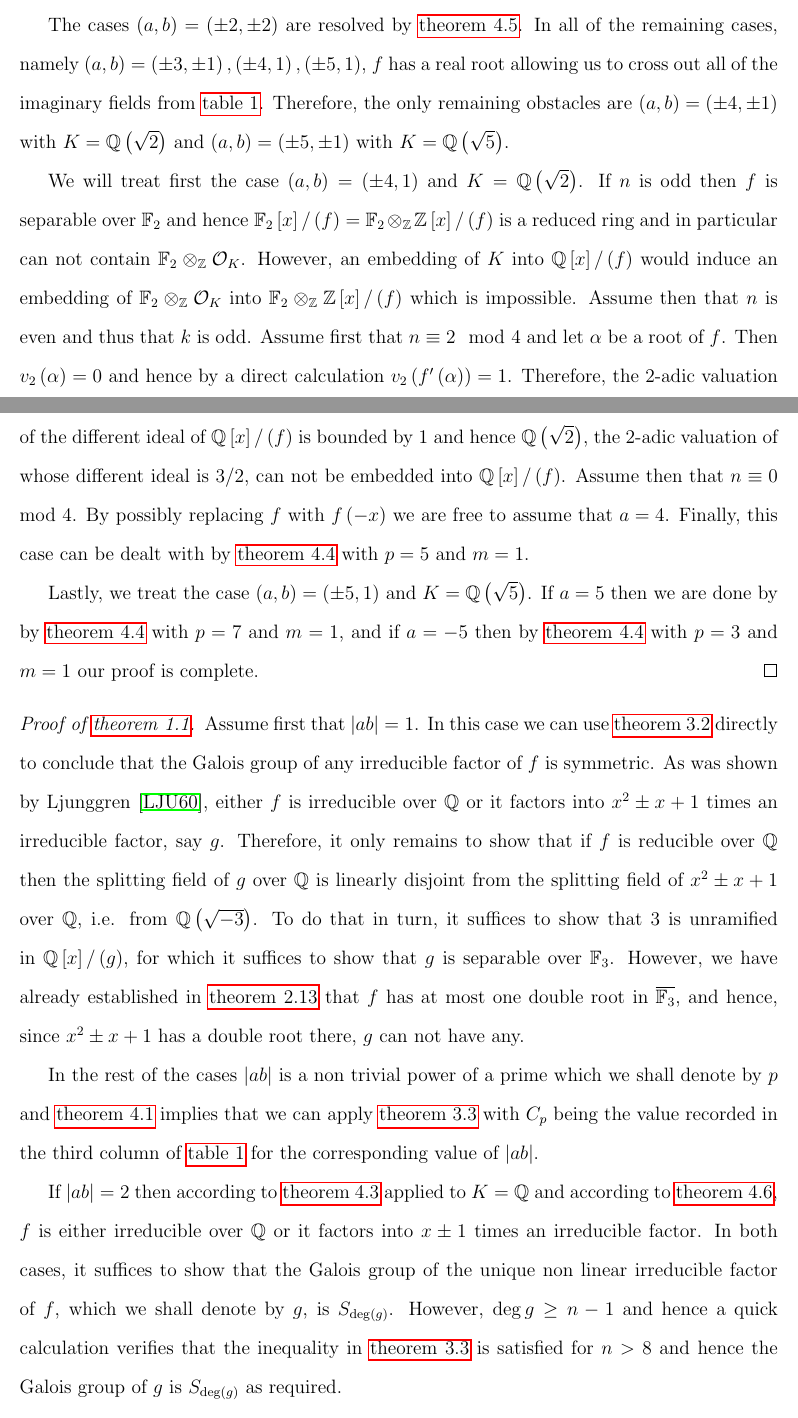
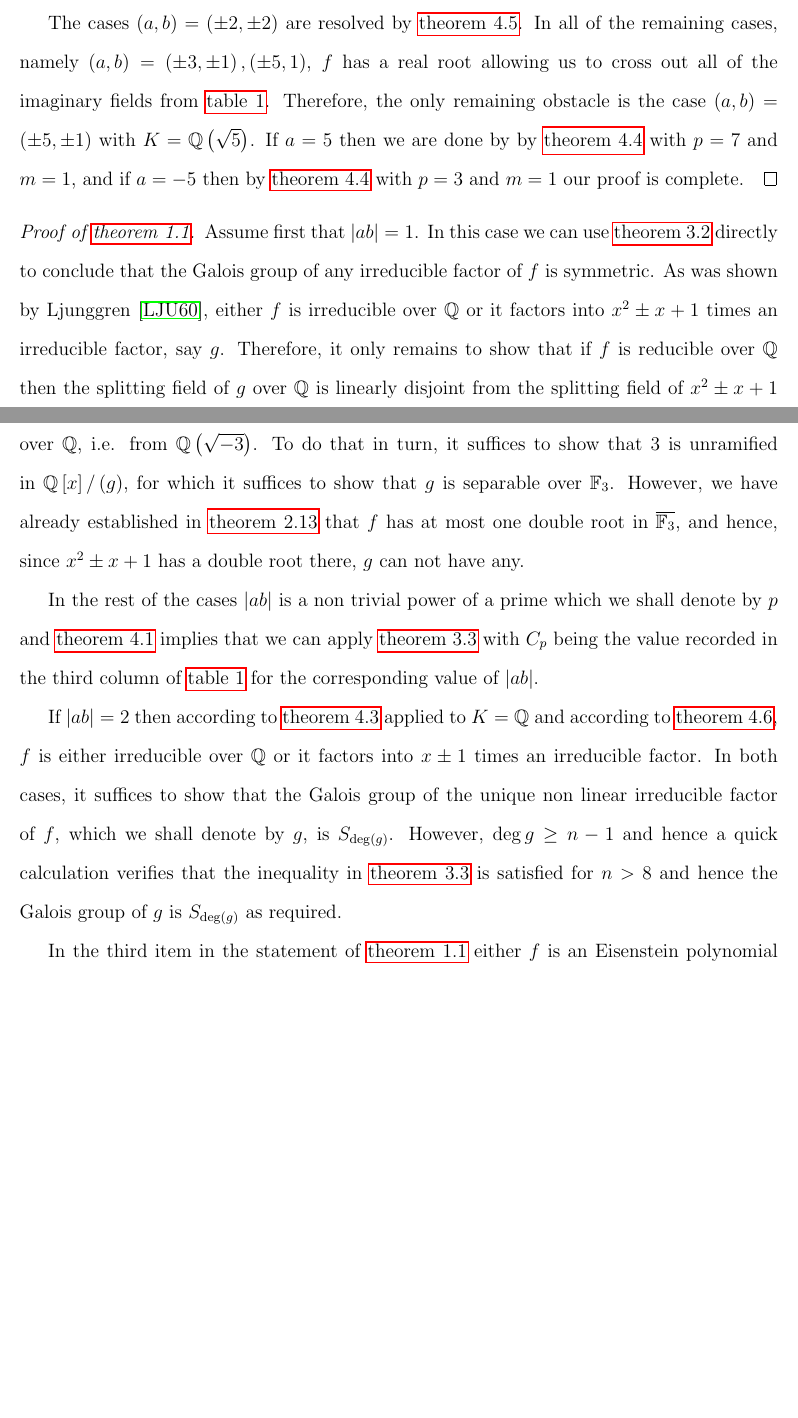
Before and after one commit to hillel-garmi/thesis, a LaTeX document (tex/main.tex, which reads tex/examples/examples.tex): two parts of pages 25 and 26 of 27, joined at a grey line, cut so that both start at the same text, the shorter picture padded with empty space. Compiled offline with pdfLaTeX; a LaTeX package or settings file that is missing is left out.

Commit message:
Weakened the main result by removing the case a=\pm 4, b=1

```diff
--- a/tex/examples/examples.tex
+++ b/tex/examples/examples.tex
@@ -360,21 +360,21 @@ Collecting all the above lemmas we can present the following
   Therefore, all of these cases can be treated by \cref{lem:no_splitting_irreducibility} with $\left( p \right) = \sqrt{\left( b \right)}$.
 
   The cases $\left( a,b \right) = \left( \pm 2, \pm 2 \right)$ are resolved by \cref{lem:not_embeddable_Qi_if_a2_b2}.
-  In all of the remaining cases, namely $\left( a,b \right) = \left( \pm 3, \pm 1 \right), \left( \pm 4, 1 \right), \left( \pm 5, 1 \right)$, $f$ has a real root allowing us to cross out all of the imaginary fields from \cref{table}.
-  Therefore, the only remaining obstacles are $\left( a,b \right) = \left( \pm 4, \pm 1 \right)$ with $K = \Q\left( \sqrt{2} \right)$ and $\left( a,b \right) = \left( \pm 5, \pm 1 \right)$ with $K = \Q\left( \sqrt{5} \right)$.
-
-  We will treat first the case $\left( a,b \right) = \left( \pm 4, 1 \right)$ and $K = \Q\left( \sqrt{2} \right)$.
-  If $n$ is odd then $f$ is separable over $\mathbb{F}_2$ and hence $\mathbb{F}_2\left[ x \right]/ \left( f \right) = \mathbb{F}_2 \otimes_\Z \Z\left[ x \right] / \left( f \right)$ is a reduced ring and in particular can not contain $\mathbb{F}_2 \otimes_{\Z} \O_K$.
-  However, an embedding of $K$ into $\Q\left[ x \right]/ \left( f \right)$ would induce an embedding of $\mathbb{F}_2 \otimes_{\Z} \O_K$ into $\mathbb{F}_2 \otimes_\Z \Z\left[ x \right] / \left( f \right)$ which is impossible.
-  Assume then that $n$ is even and thus that $k$ is odd.
-  Assume first that $n \equiv 2 \mod 4$ and let $\alpha$ be a root of $f$.
-  Then $v_2\left( \alpha \right) = 0$ and hence by a direct calculation $v_2\left( f'\left( \alpha \right) \right) = 1$.
-  Therefore, the $2$-adic valuation of the different ideal of $\Q\left[ x \right]/ \left( f \right)$ is bounded by $1$ and hence $\Q\left( \sqrt{2} \right)$, the $2$-adic valuation of whose different ideal is $3/2$, can not be embedded into $\Q\left[ x \right]/ \left( f \right)$.
-  Assume then that $n \equiv 0 \mod 4$.
-  By possibly replacing $f$ with $f\left( -x \right)$ we are free to assume that $a = 4$.
-  Finally, this case can be dealt with by \cref{lem:imprimitivity_finite_obstruction} with $p = 5$ and $m = 1$.
-
-  Lastly, we treat the case $\left( a,b \right) = \left( \pm 5, 1 \right)$ and $K = \Q\left( \sqrt{5} \right)$. If $a = 5$ then we are done by by \cref{lem:imprimitivity_finite_obstruction} with $p = 7$ and $m = 1$, and if $a = -5$ then by \cref{lem:imprimitivity_finite_obstruction} with $p = 3$ and $m = 1$ our proof is complete.
+  In all of the remaining cases, namely $\left( a,b \right) = \left( \pm 3, \pm 1 \right), \left( \pm 5, 1 \right)$, $f$ has a real root allowing us to cross out all of the imaginary fields from \cref{table}.
+  Therefore, the only remaining obstacle is
+  % the $\left( a,b \right) = \left( \pm 4, \pm 1 \right)$ with $K = \Q\left( \sqrt{2} \right)$ and
+  the case $\left( a,b \right) = \left( \pm 5, \pm 1 \right)$ with $K = \Q\left( \sqrt{5} \right)$.
+  % We will treat first the case $\left( a,b \right) = \left( \pm 4, 1 \right)$ and $K = \Q\left( \sqrt{2} \right)$.
+  % If $n$ is odd then $f$ is separable over $\mathbb{F}_2$ and hence $\mathbb{F}_2\left[ x \right]/ \left( f \right) = \mathbb{F}_2 \otimes_\Z \Z\left[ x \right] / \left( f \right)$ is a reduced ring and in particular can not contain $\mathbb{F}_2 \otimes_{\Z} \O_K$.
+  % However, an embedding of $K$ into $\Q\left[ x \right]/ \left( f \right)$ would induce an embedding of $\mathbb{F}_2 \otimes_{\Z} \O_K$ into $\mathbb{F}_2 \otimes_\Z \Z\left[ x \right] / \left( f \right)$ which is impossible.
+  % Assume then that $n$ is even and thus that $k$ is odd.
+  % Assume first that $n \equiv 2 \mod 4$ and let $\alpha$ be a root of $f$.
+  % Then $v_2\left( \alpha \right) = 0$ and hence by a direct calculation $v_2\left( f'\left( \alpha \right) \right) = 1$.
+  % Therefore, the $2$-adic valuation of the different ideal of $\Q\left[ x \right]/ \left( f \right)$ is bounded by $1$ and hence $\Q\left( \sqrt{2} \right)$, the $2$-adic valuation of whose different ideal is $3/2$, can not be embedded into $\Q\left[ x \right]/ \left( f \right)$.
+  % Assume then that $n \equiv 0 \mod 4$.
+  % By possibly replacing $f$ with $f\left( -x \right)$ we are free to assume that $a = 4$.
+  % Finally, this case can be dealt with by \cref{lem:imprimitivity_finite_obstruction} with $p = 5$ and either $m = 2$ if .
+  If $a = 5$ then we are done by by \cref{lem:imprimitivity_finite_obstruction} with $p = 7$ and $m = 1$, and if $a = -5$ then by \cref{lem:imprimitivity_finite_obstruction} with $p = 3$ and $m = 1$ our proof is complete.
 \end{proof}
 
 \begin{proof}[Proof of \cref{thm:main}]
```
Also changed, not shown: tex/introduction/introduction.tex (+1 -1 lines), tex/examples/examples.tex (4 more changed lines).
